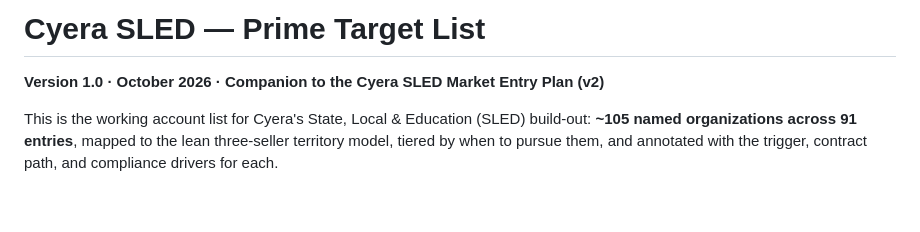
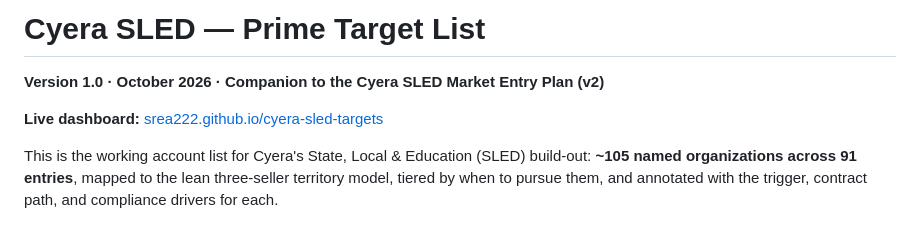
Before and after one commit to srea222/cyera-sled-targets, a Markdown page: README.md, the part around the change. GitHub-like rendering; blank space fills up the shorter version.

```diff
--- a/README.md
+++ b/README.md
@@ -1,6 +1,8 @@
 # Cyera SLED — Prime Target List
 
 **Version 1.0 · October 2026 · Companion to the Cyera SLED Market Entry Plan (v2)**
+
+**Live dashboard:** [srea222.github.io/cyera-sled-targets](https://srea222.github.io/cyera-sled-targets/)
 
 This is the working account list for Cyera's State, Local & Education (SLED) build-out: **~105 named organizations across 91 entries**, mapped to the lean three-seller territory model, tiered by when to pursue them, and annotated with the trigger, contract path, and compliance drivers for each.
 
```
